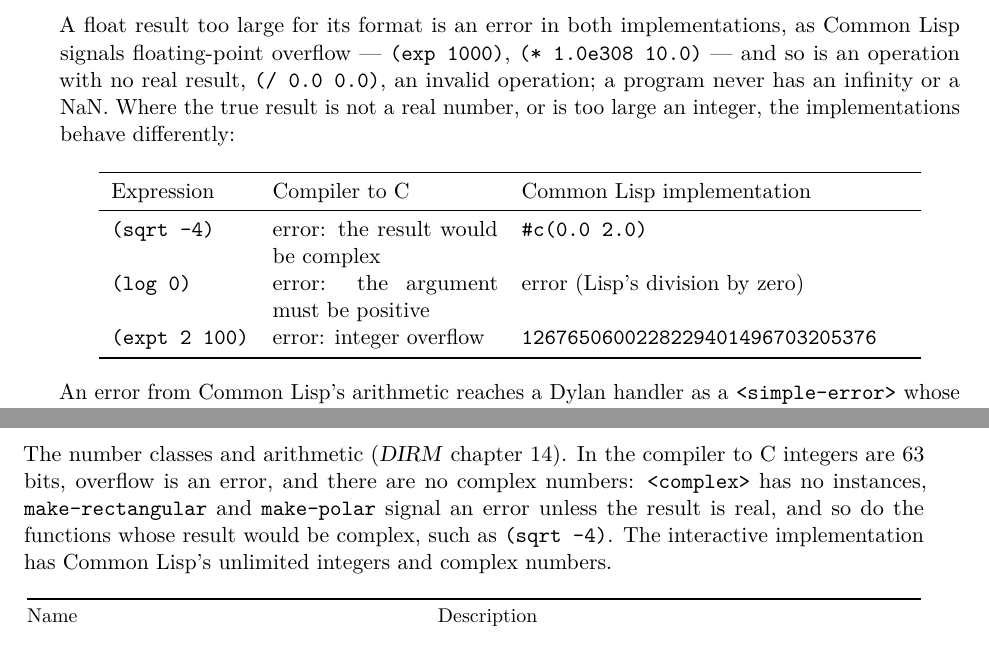
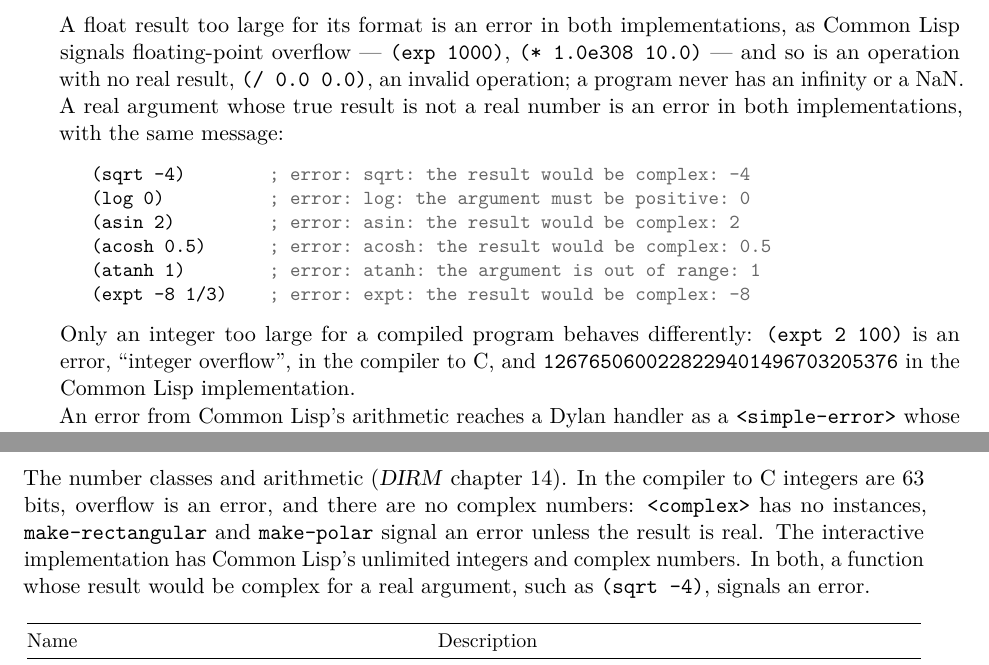
Before and after one commit to blakemcbride/Dylan, a LaTeX thesis (manual/UserManual/main.tex, which reads manual/UserManual/chapters/08-numbers.tex, manual/UserManual/chapters/20-appendix-library.tex): two parts of pages 107 and 220 of 244 before the commit and two parts of pages 107 and 222 of 246 after it, joined at a grey line, cut so that both start at the same text. Compiled offline with pdfLaTeX.

Commit message:
Signal an error, as a compiled program does, where a real argument would give a complex result
sqrt, log, asin, acos, acosh, atanh and expt answered Common Lisp
complex numbers for real arguments outside their real domains, where a
compiled program, which has no complex numbers, signals an error.  The
interpreter now signals the same errors, with the same messages; complex
numbers made on purpose still give complex results.  The user manual no
longer lists this as a difference.

Co-Authored-By: Claude Opus 5.5 <noreply@anthropic.com>

```diff
--- a/manual/UserManual/chapters/08-numbers.tex
+++ b/manual/UserManual/chapters/08-numbers.tex
@@ -575,21 +576,23 @@ is an integer, and answers a float otherwise:
 implementations, as Common Lisp signals floating-point overflow ---
 \code{(exp 1000)}, \code{(* 1.0e308 10.0)} --- and so is an operation
 with no real result, \code{(/ 0.0 0.0)}, an invalid operation; a program
-never has an infinity or a NaN. Where the true result is not a real
-number, or is too large an integer, the implementations behave
-differently:
+never has an infinity or a NaN. A real argument whose true result is
+not a real number is an error in both implementations, with the same
+message:
 
-\begin{center}
-\begin{tabular}{lp{0.25\textwidth}p{0.43\textwidth}}
-\toprule
-Expression & Compiler to C & Common Lisp implementation \\
-\midrule
-\code{(sqrt -4)} & error: the result would be complex & \code{\#c(0.0 2.0)} \\
-\code{(log 0)} & error: the argument must be positive & error (Lisp's division by zero) \\
-\code{(expt 2 100)} & error: integer overflow & \code{1267650600228229401496703205376} \\
-\bottomrule
-\end{tabular}
-\end{center}
+\begin{dylan}
+(sqrt -4)        ; error: sqrt: the result would be complex: -4
+(log 0)          ; error: log: the argument must be positive: 0
+(asin 2)         ; error: asin: the result would be complex: 2
+(acosh 0.5)      ; error: acosh: the result would be complex: 0.5
+(atanh 1)        ; error: atanh: the argument is out of range: 1
+(expt -8 1/3)    ; error: expt: the result would be complex: -8
+\end{dylan}
+
+\noindent Only an integer too large for a compiled program behaves
+differently: \code{(expt 2 100)} is an error, ``integer overflow'', in
+the compiler to C, and \code{1267650600228229401496703205376} in the
+Common Lisp implementation.
 
 \noindent An error from Common Lisp's arithmetic reaches a Dylan
 handler as a \code{<simple-error>} whose message begins
--- a/manual/UserManual/chapters/20-appendix-library.tex
+++ b/manual/UserManual/chapters/20-appendix-library.tex
@@ -150,7 +150,7 @@ Name & Description & \\
 
 \section{Numbers}\label{sec:lib-numbers}
 
-{\sloppy The number classes and arithmetic (\dylanbook{chapter 14}). In the compiler to C integers are 63 bits, overflow is an error, and there are no complex numbers: \code{<complex>} has no instances, \code{make-rectangular} and \code{make-polar} signal an error unless the result is real, and so do the functions whose result would be complex, such as \code{(sqrt -4)}. The interactive implementation has Common Lisp's unlimited integers and complex numbers.\par}
+{\sloppy The number classes and arithmetic (\dylanbook{chapter 14}). In the compiler to C integers are 63 bits, overflow is an error, and there are no complex numbers: \code{<complex>} has no instances, \code{make-rectangular} and \code{make-polar} signal an error unless the result is real. The interactive implementation has Common Lisp's unlimited integers and complex numbers. In both, a function whose result would be complex for a real argument, such as \code{(sqrt -4)}, signals an error.\par}
 
 {\small\frenchspacing
 \begin{longtable}{@{}>{\raggedright\arraybackslash}p{0.43\textwidth}>{\raggedright\arraybackslash}p{0.47\textwidth}>{\centering\arraybackslash}p{0.04\textwidth}@{}}
```
Also changed, not shown: manual/UserManual/chapters/14-lisp-implementation.tex (+2 -2 lines), manual/UserManual/chapters/19-appendix-differences.tex (+6 -7 lines), manual/UserManual/Dylan_User_Manual.pdf, manual/UserManual/chapters/08-numbers.tex (9 more changed lines), 4 other files.
